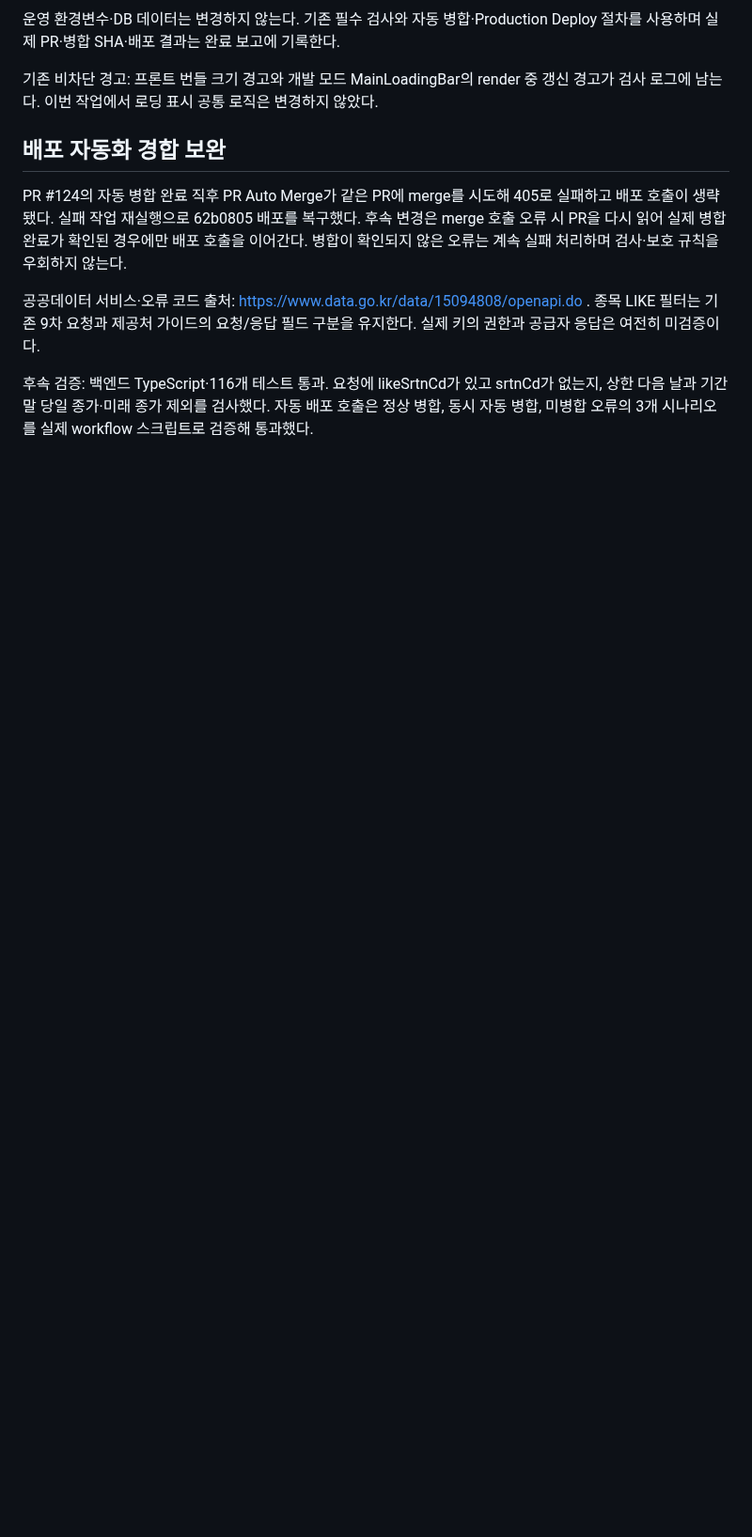
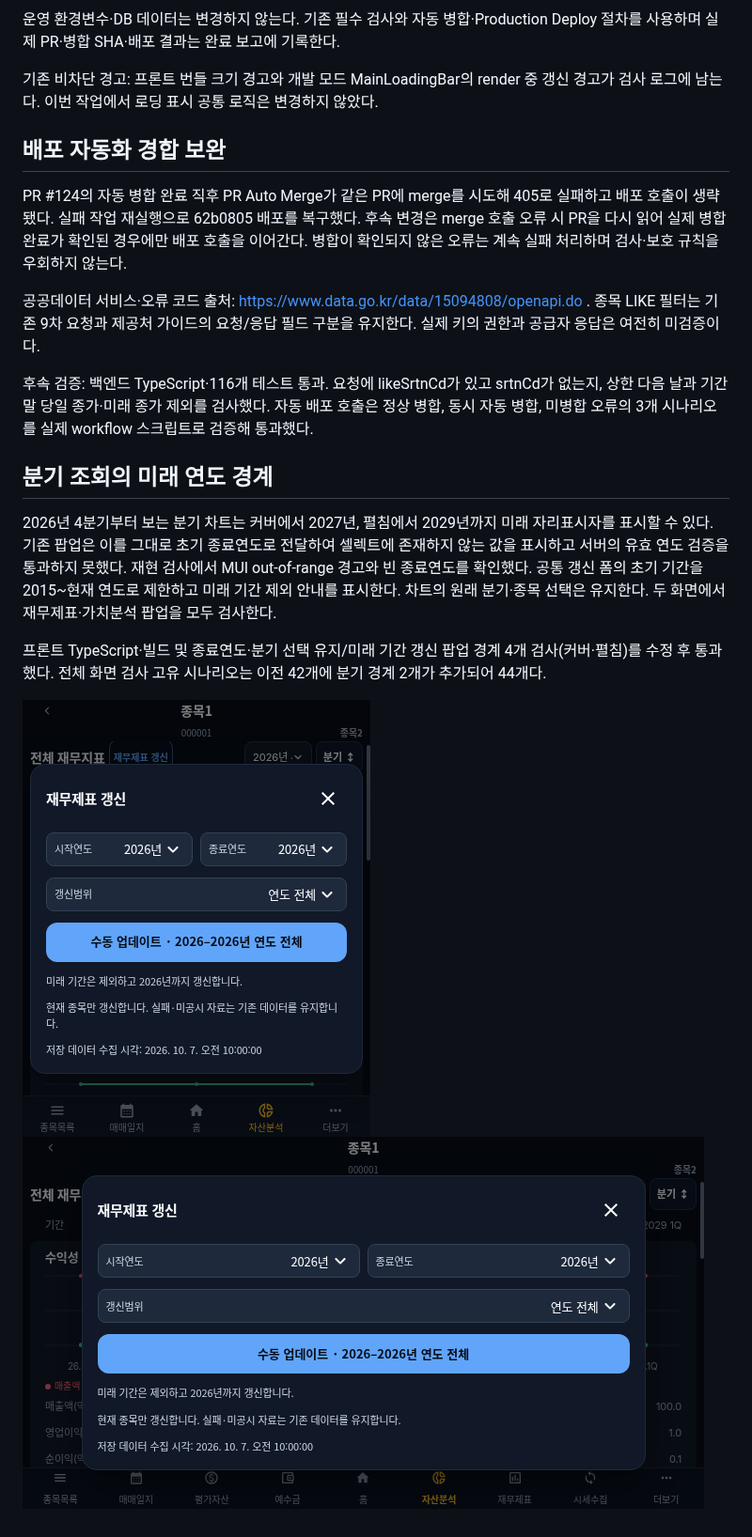
Before and after one commit to byungho-cho/roxstock, a Markdown page: docs/qa/phase10.md, the part around the change. Shown at 94% size. Drawn GitHub-style; pictures changed too: docs/qa/phase10/cover-quarter-popup.png (added), docs/qa/phase10/tablet-quarter-popup.png (added); blank space fills up the shorter version.

Commit message:
fix: bound quarter refresh defaults to collectable fiscal years

```diff
--- a/docs/qa/phase10.md
+++ b/docs/qa/phase10.md
@@ -45,3 +45,12 @@ PR #124의 자동 병합 완료 직후 PR Auto Merge가 같은 PR에 merge를
 공공데이터 서비스·오류 코드 출처: https://www.data.go.kr/data/15094808/openapi.do . 종목 LIKE 필터는 기존 9차 요청과 제공처 가이드의 요청/응답 필드 구분을 유지한다. 실제 키의 권한과 공급자 응답은 여전히 미검증이다.
 
 후속 검증: 백엔드 TypeScript·116개 테스트 통과. 요청에 likeSrtnCd가 있고 srtnCd가 없는지, 상한 다음 날과 기간 말 당일 종가·미래 종가 제외를 검사했다. 자동 배포 호출은 정상 병합, 동시 자동 병합, 미병합 오류의 3개 시나리오를 실제 workflow 스크립트로 검증해 통과했다.
+
+## 분기 조회의 미래 연도 경계
+
+2026년 4분기부터 보는 분기 차트는 커버에서 2027년, 펼침에서 2029년까지 미래 자리표시자를 표시할 수 있다. 기존 팝업은 이를 그대로 초기 종료연도로 전달하여 셀렉트에 존재하지 않는 값을 표시하고 서버의 유효 연도 검증을 통과하지 못했다. 재현 검사에서 MUI out-of-range 경고와 빈 종료연도를 확인했다. 공통 갱신 폼의 초기 기간을 2015~현재 연도로 제한하고 미래 기간 제외 안내를 표시한다. 차트의 원래 분기·종목 선택은 유지한다. 두 화면에서 재무제표·가치분석 팝업을 모두 검사한다.
+
+프론트 TypeScript·빌드 및 종료연도·분기 선택 유지/미래 기간 갱신 팝업 경계 4개 검사(커버·펼침)를 수정 후 통과했다. 전체 화면 검사 고유 시나리오는 이전 42개에 분기 경계 2개가 추가되어 44개다.
+
+![커버 분기 갱신](phase10/cover-quarter-popup.png)
+![펼침 분기 갱신](phase10/tablet-quarter-popup.png)
```
Also changed, not shown: 2 other files.
